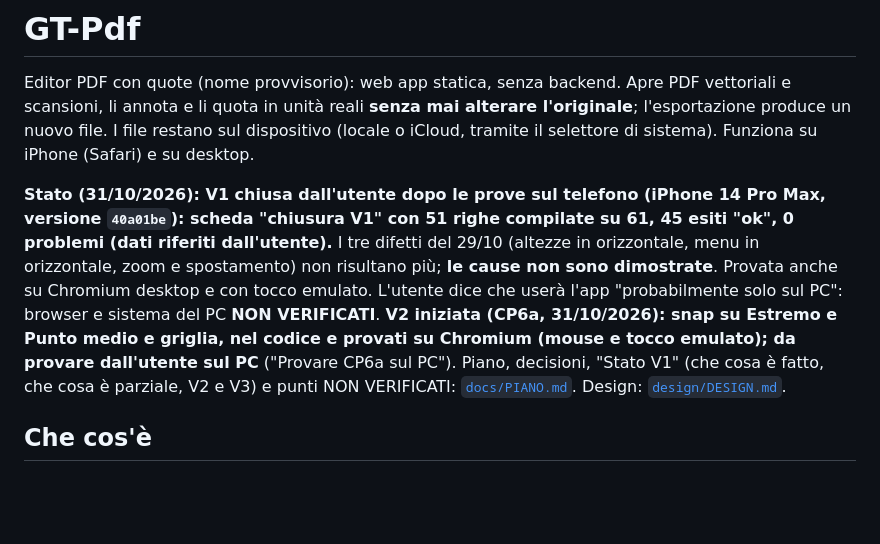
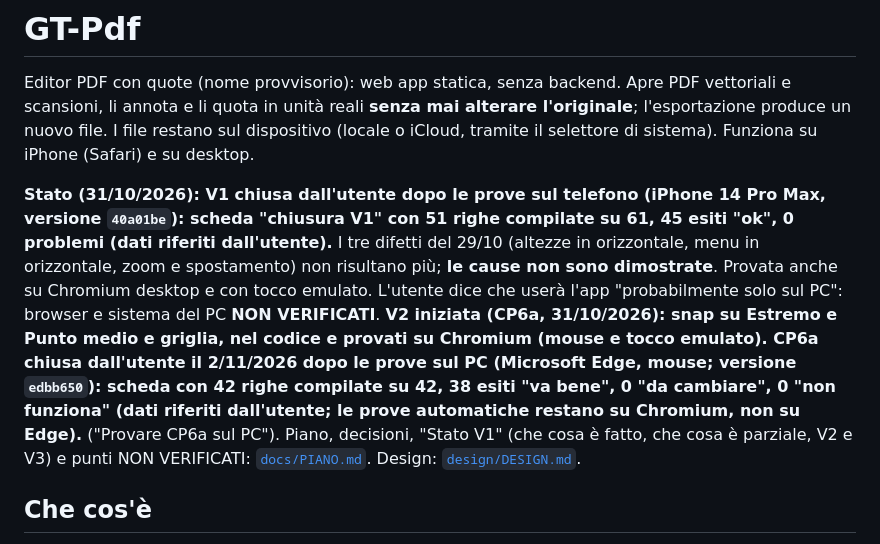
Before and after one commit to lucata76-beep/GT-Pdf, a Markdown page: README.md, the part around the change. Rendered like a GitHub page; blank space fills up the shorter version.

Commit message:
CP6b.1: README, riga Stato: CP6a chiusa dall'utente il 2/11/2026 dopo le prove sul PC (Edge, mouse; scheda 42/42, 38 'va bene', 0 problemi)
Co-Authored-By: Claude Sonnet 5.5 <noreply@anthropic.com>

```diff
--- a/README.md
+++ b/README.md
@@ -2,7 +2,7 @@
 
 Editor PDF con quote (nome provvisorio): web app statica, senza backend. Apre PDF vettoriali e scansioni, li annota e li quota in unità reali **senza mai alterare l'originale**; l'esportazione produce un nuovo file. I file restano sul dispositivo (locale o iCloud, tramite il selettore di sistema). Funziona su iPhone (Safari) e su desktop.
 
-**Stato (31/10/2026): V1 chiusa dall'utente dopo le prove sul telefono (iPhone 14 Pro Max, versione `40a01be`): scheda "chiusura V1" con 51 righe compilate su 61, 45 esiti "ok", 0 problemi (dati riferiti dall'utente).** I tre difetti del 29/10 (altezze in orizzontale, menu in orizzontale, zoom e spostamento) non risultano più; **le cause non sono dimostrate**. Provata anche su Chromium desktop e con tocco emulato. L'utente dice che userà l'app "probabilmente solo sul PC": browser e sistema del PC **NON VERIFICATI**. **V2 iniziata (CP6a, 31/10/2026): snap su Estremo e Punto medio e griglia, nel codice e provati su Chromium (mouse e tocco emulato); da provare dall'utente sul PC** ("Provare CP6a sul PC"). Piano, decisioni, "Stato V1" (che cosa è fatto, che cosa è parziale, V2 e V3) e punti NON VERIFICATI: [`docs/PIANO.md`](docs/PIANO.md). Design: [`design/DESIGN.md`](design/DESIGN.md).
+**Stato (31/10/2026): V1 chiusa dall'utente dopo le prove sul telefono (iPhone 14 Pro Max, versione `40a01be`): scheda "chiusura V1" con 51 righe compilate su 61, 45 esiti "ok", 0 problemi (dati riferiti dall'utente).** I tre difetti del 29/10 (altezze in orizzontale, menu in orizzontale, zoom e spostamento) non risultano più; **le cause non sono dimostrate**. Provata anche su Chromium desktop e con tocco emulato. L'utente dice che userà l'app "probabilmente solo sul PC": browser e sistema del PC **NON VERIFICATI**. **V2 iniziata (CP6a, 31/10/2026): snap su Estremo e Punto medio e griglia, nel codice e provati su Chromium (mouse e tocco emulato). CP6a chiusa dall'utente il 2/11/2026 dopo le prove sul PC (Microsoft Edge, mouse; versione `edbb650`): scheda con 42 righe compilate su 42, 38 esiti "va bene", 0 "da cambiare", 0 "non funziona" (dati riferiti dall'utente; le prove automatiche restano su Chromium, non su Edge).** ("Provare CP6a sul PC"). Piano, decisioni, "Stato V1" (che cosa è fatto, che cosa è parziale, V2 e V3) e punti NON VERIFICATI: [`docs/PIANO.md`](docs/PIANO.md). Design: [`design/DESIGN.md`](design/DESIGN.md).
 
 ## Che cos'è
 
```
